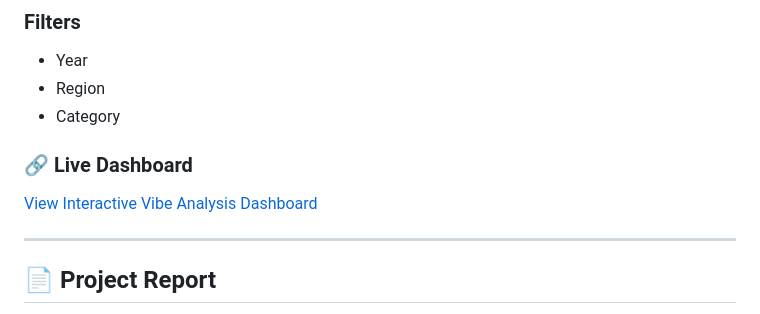
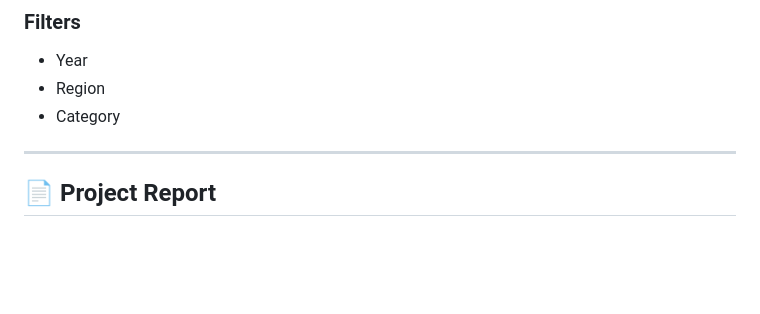
Before and after one commit to nimeshpanicker/Vibe-Analysis, a Markdown page: README.md, the part around the change. Rendered like a GitHub page; blank space fills up the shorter version.

```diff
--- a/README.md
+++ b/README.md
@@ -206,10 +206,6 @@ The project includes an interactive HTML dashboard with:
 - Region
 - Category
 
-### 🔗 Live Dashboard
-
-[View Interactive Vibe Analysis Dashboard](https://nimeshpanicker.github.io/Vibe-Analysis/)
-
 ---
 
 ## 📄 Project Report
```
